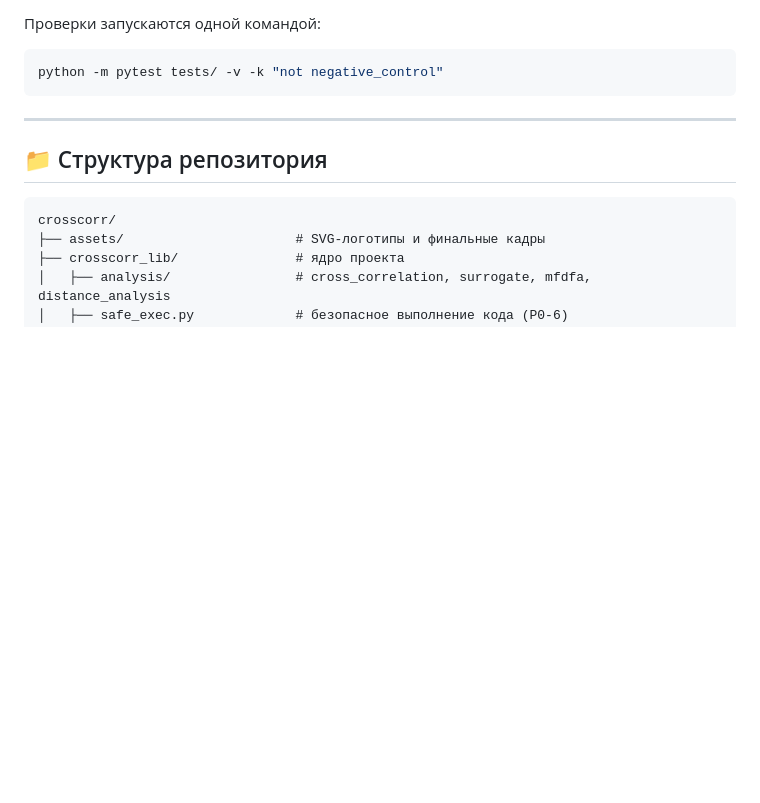
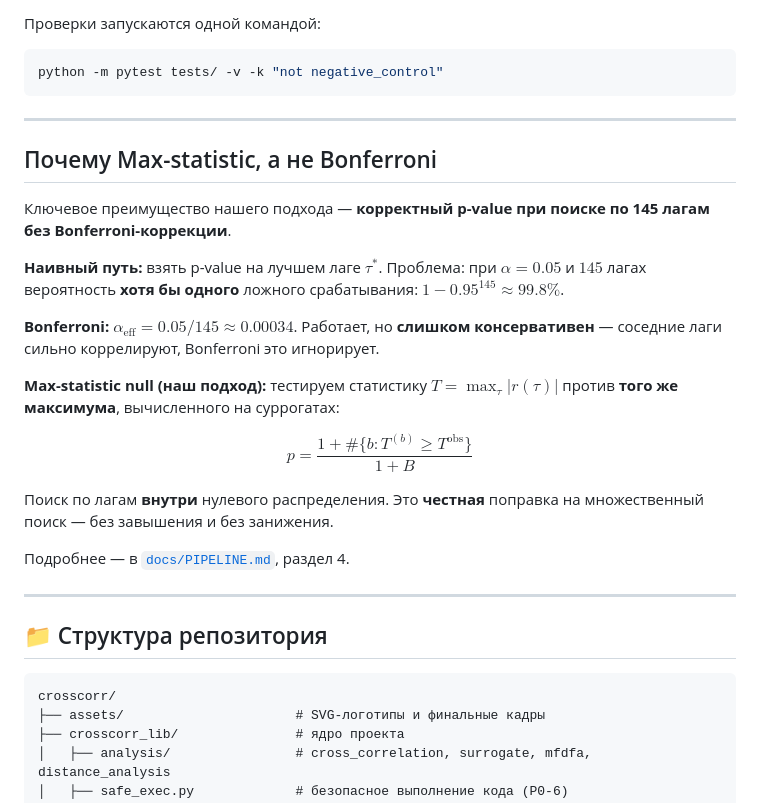
Before and after one commit to FelixRLEPERS/crosscorr, a Markdown page: README.md, the part around the change. Drawn GitHub-style; blank space fills up the shorter version.

````diff
--- a/README.md
+++ b/README.md
@@ -121,6 +121,28 @@
 ```bash
 python -m pytest tests/ -v -k "not negative_control"
 ```
+
+---
+
+## Почему Max-statistic, а не Bonferroni
+
+Ключевое преимущество нашего подхода — **корректный p-value при поиске по 145 лагам без Bonferroni-коррекции**.
+
+**Наивный путь:** взять p-value на лучшем лаге $\tau^*$. Проблема: при $\alpha = 0.05$ и $145$ лагах вероятность **хотя бы одного** ложного срабатывания:
+$1 - 0.95^{145} \approx 99.8\%$.
+
+**Bonferroni:** $\alpha_{\text{eff}} = 0.05 / 145 \approx 0.00034$. Работает, но **слишком консервативен** — соседние лаги сильно коррелируют, Bonferroni это игнорирует.
+
+**Max-statistic null (наш подход):** тестируем статистику
+$T = \max_\tau |r(\tau)|$ против **того же максимума**, вычисленного на суррогатах:
+
+$$
+p = \frac{1 + \#\{b : T^{(b)} \geq T^{\text{obs}}\}}{1 + B}
+$$
+
+Поиск по лагам **внутри** нулевого распределения. Это **честная** поправка на множественный поиск — без завышения и без занижения.
+
+Подробнее — в [`docs/PIPELINE.md`](docs/PIPELINE.md), раздел 4.
 
 ---
 
````
Also changed, not shown: docs/PIPELINE.md (added, +287 -0 lines).
